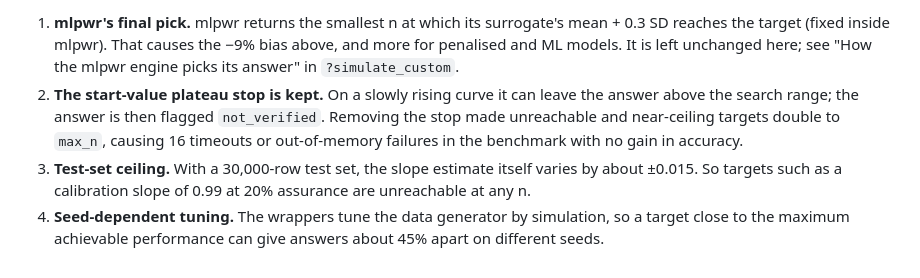
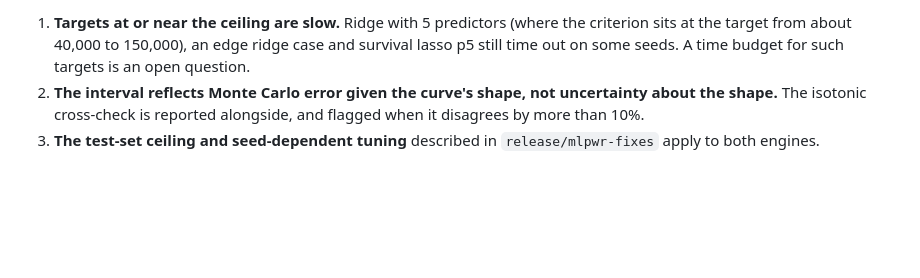
Before and after one commit to pmsims-package/pmsims, a Markdown page: BRANCH.md, the part around one of its changes. Drawn GitHub-style; blank space fills up the shorter version.

```diff
--- a/BRANCH.md
+++ b/BRANCH.md
@@ -46,5 +32,4 @@ Answers are about 9% too small, mainly because of mlpwr's final pick (below). Th
 
-1. **mlpwr's final pick.** mlpwr returns the smallest n at which its surrogate's mean + 0.3 SD reaches the target (fixed inside mlpwr). That causes the −9% bias above, and more for penalised and ML models. It is left unchanged here; see "How the mlpwr engine picks its answer" in `?simulate_custom`.
-2. **The start-value plateau stop is kept.** On a slowly rising curve it can leave the answer above the search range; the answer is then flagged `not_verified`. Removing the stop made unreachable and near-ceiling targets double to `max_n`, causing 16 timeouts or out-of-memory failures in the benchmark with no gain in accuracy.
-3. **Test-set ceiling.** With a 30,000-row test set, the slope estimate itself varies by about ±0.015. So targets such as a calibration slope of 0.99 at 20% assurance are unreachable at any n.
-4. **Seed-dependent tuning.** The wrappers tune the data generator by simulation, so a target close to the maximum achievable performance can give answers about 45% apart on different seeds.
+1. **Targets at or near the ceiling are slow.** Ridge with 5 predictors (where the criterion sits at the target from about 40,000 to 150,000), an edge ridge case and survival lasso p5 still time out on some seeds. A time budget for such targets is an open question.
+2. **The interval reflects Monte Carlo error given the curve's shape, not uncertainty about the shape.** The isotonic cross-check is reported alongside, and flagged when it disagrees by more than 10%.
+3. **The test-set ceiling and seed-dependent tuning** described in `release/mlpwr-fixes` apply to both engines.
```
Also changed, not shown: other parts of BRANCH.md (+18 -32 lines).
